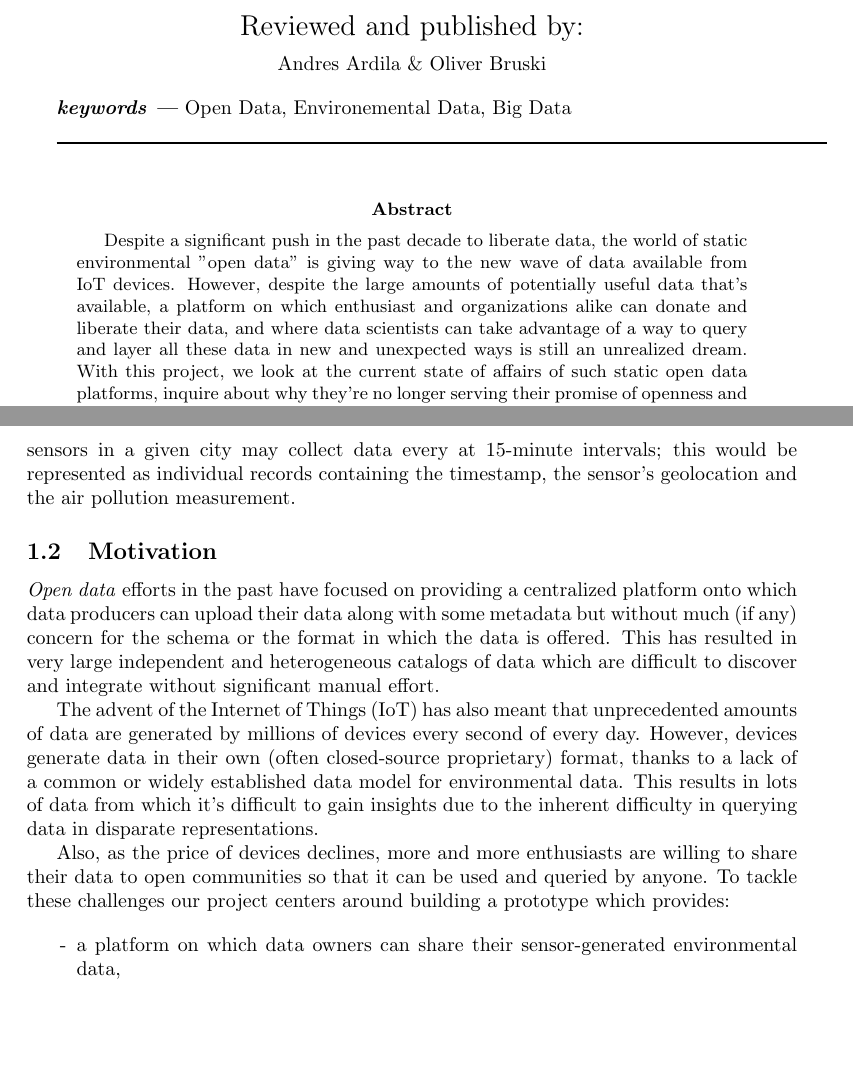
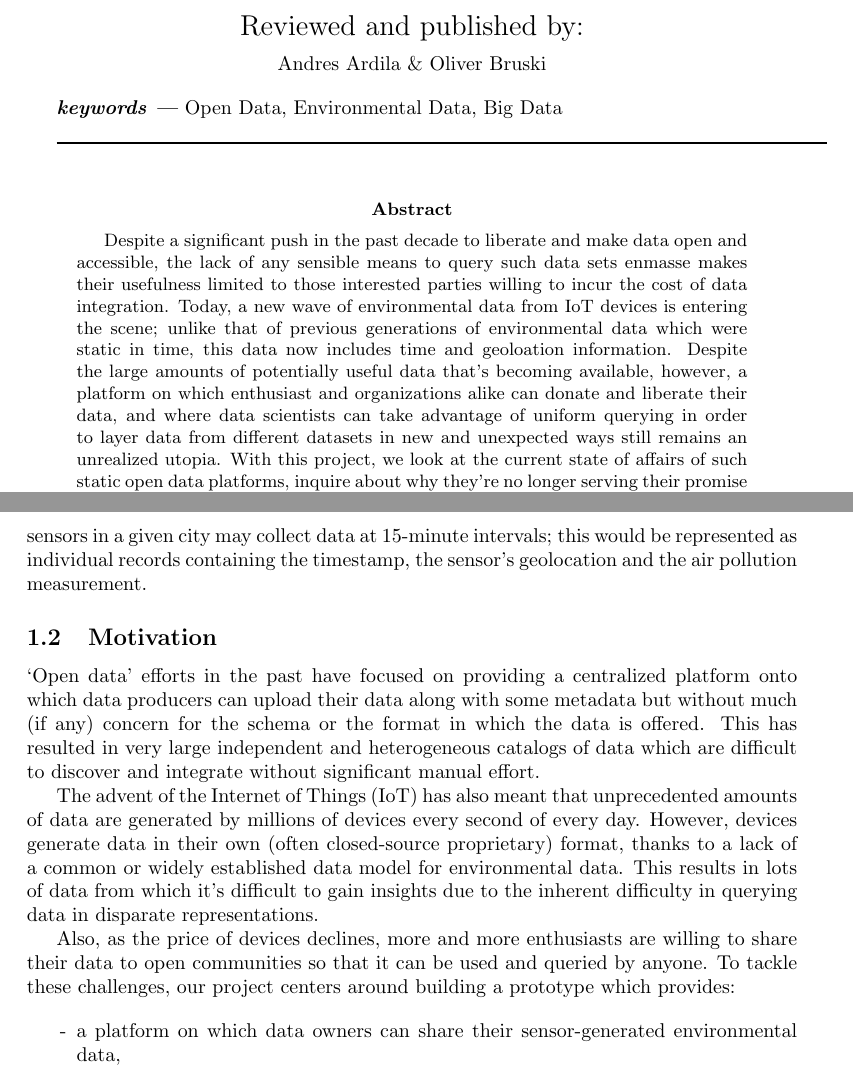
Before and after one commit to OpenData-tu/documentation, a LaTeX paper (latex_docu/documentation.tex, which reads latex_docu/01/doc.tex): two parts of pages 2 and 8 of 61, joined at a grey line, cut so that both start at the same text, the shorter picture padded with empty space. Compiled offline with pdfLaTeX.

Commit message:
Small fixes

```diff
--- a/latex_docu/01/doc.tex
+++ b/latex_docu/01/doc.tex
@@ -68,13 +68,13 @@ We therefore distinguish between static data of the type described above
 project, namely time series data of environmental measurements coming
 from a device (i.e.~a sensor or sensor network) with some form of
 geo-information. For example, an array of air pollution sensors in a
-given city may collect data every at 15-minute intervals; this would be
+given city may collect data at 15-minute intervals; this would be
 represented as individual records containing the timestamp, the sensor's
 geolocation and the air pollution measurement.
 
 \subsection{Motivation}\label{motivation}
 
-\emph{Open data} efforts in the past have focused on providing a
+`Open data' efforts in the past have focused on providing a
 centralized platform onto which data producers can upload their data
 along with some metadata but without much (if any) concern for the
 schema or the format in which the data is offered. This has resulted in
@@ -91,7 +91,7 @@ inherent difficulty in querying data in disparate representations.
 
 Also, as the price of devices declines, more and more enthusiasts are
 willing to share their data to open communities so that it can be used
-and queried by anyone. To tackle these challenges our project centers
+and queried by anyone. To tackle these challenges, our project centers
 around building a prototype which provides:
 
 \begin{itemize}
--- a/latex_docu/documentation.tex
+++ b/latex_docu/documentation.tex
@@ -66,23 +66,28 @@ firstname.lastname@campus.tu-berlin.de
 	Andres Ardila \& Oliver Bruski
 \end{center}
 
-\keywords{Open Data, Environemental Data, Big Data}
+\keywords{Open Data, Environmental Data, Big Data}
 
 \vspace*{1mm}
 \rule{\textwidth}{1pt}
 \vspace*{1mm}
 
 \begin{abstract}
-Despite a significant push in the past decade to liberate data, the world of
-static environmental "open data" is giving way to the new wave of
-data available from IoT devices. However, despite the large amounts of potentially
-useful data that's available, a platform on which enthusiast and organizations
-alike can donate and liberate their data, and where data scientists can take advantage
-of a way to query and layer all these data in new and unexpected ways is still an
-unrealized dream. With this project, we look at the current state of affairs of
-such static open data platforms, inquire about why they're no longer serving their
-promise of openness and failing in their usability (and therefore usefulness),
-and introduce an early prototype for what such a system would look like if it
+Despite a significant push in the past decade to liberate and make data open
+and accessible, the lack of any sensible means to query such data sets enmasse
+makes their usefulness limited to those interested parties willing to incur the
+cost of data integration. Today, a new wave of environmental data from IoT
+devices is entering the scene; unlike that of previous generations of
+environmental data which were static in time, this data now includes time and
+geoloation information. Despite the large amounts of potentially useful data
+that's becoming available, however, a platform on which enthusiast and
+organizations alike can donate and liberate their data, and where data
+scientists can take advantage of uniform querying in order to layer data from
+different datasets in new and unexpected ways still remains an unrealized utopia.
+With this project, we look at the current state of affairs of such static open
+data platforms, inquire about why they're no longer serving their promise of
+openness and failing in their usability (and therefore usefulness), and
+introduce an early prototype for what such a system would look like if it
 were built with cutting edge cloud technologies.
 \end{abstract}
 \newpage
```
Also changed, not shown: 01-Introduction.md (+1 -1 lines), latex_docu/documentation.pdf.
